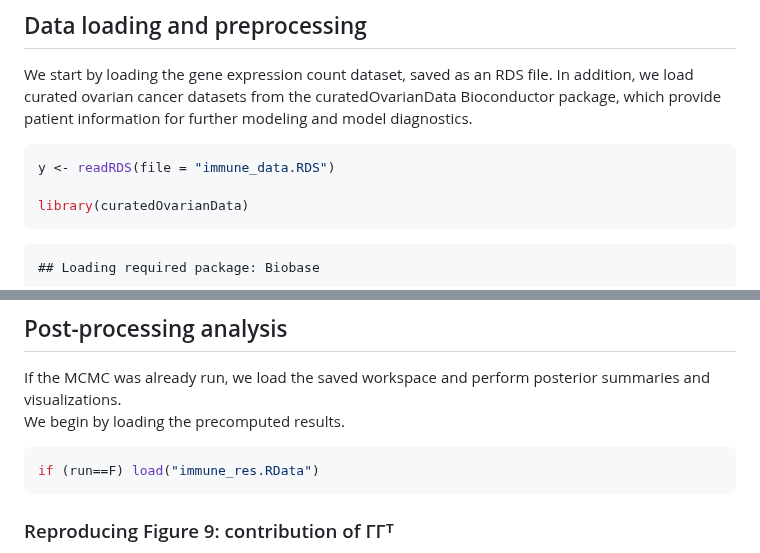
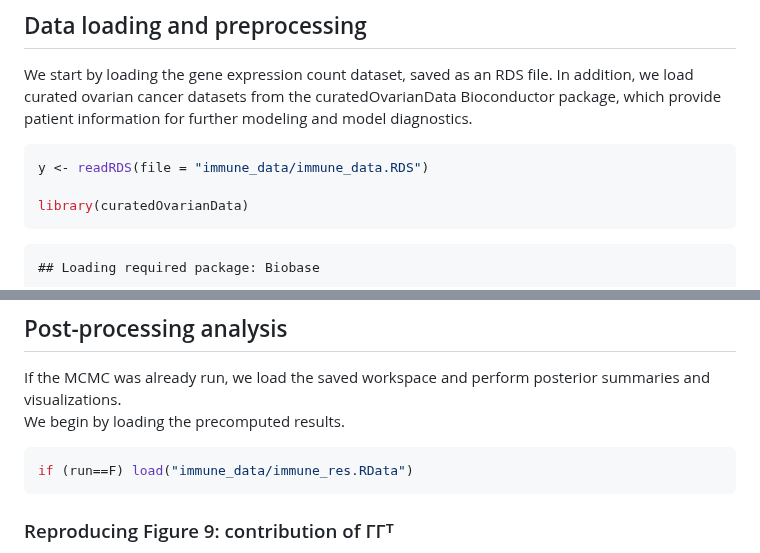
Before and after one commit to elenabortolato/APAFA, a Markdown page: Real_data/immune/immune.md, 2 parts joined by grey strips. Rendered like a GitHub page.

````diff
--- a/Real_data/immune/immune.md
+++ b/Real_data/immune/immune.md
@@ -11,7 +11,7 @@ curatedOvarianData Bioconductor package, which provide patient
 information for further modeling and model diagnostics.
 
 ``` r
-y <- readRDS(file = "immune_data.RDS")
+y <- readRDS(file = "immune_data/immune_data.RDS")
 
 library(curatedOvarianData)
 ```
@@ -218,7 +218,7 @@ posterior summaries and visualizations.
 We begin by loading the precomputed results.
 
 ``` r
-if (run==F) load("immune_res.RData")
+if (run==F) load("immune_data/immune_res.RData")
 ```
 
 ### Reproducing Figure 9: contribution of ΓΓᵀ
````
